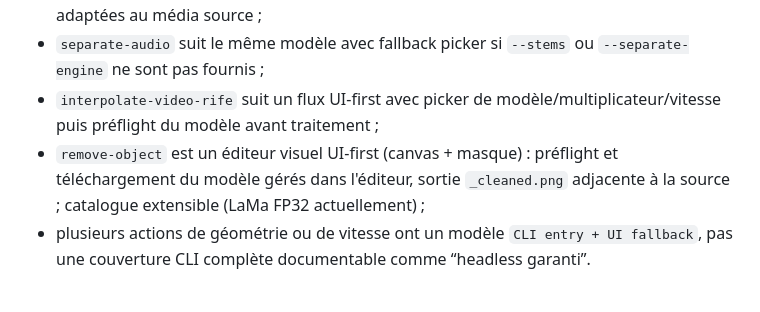
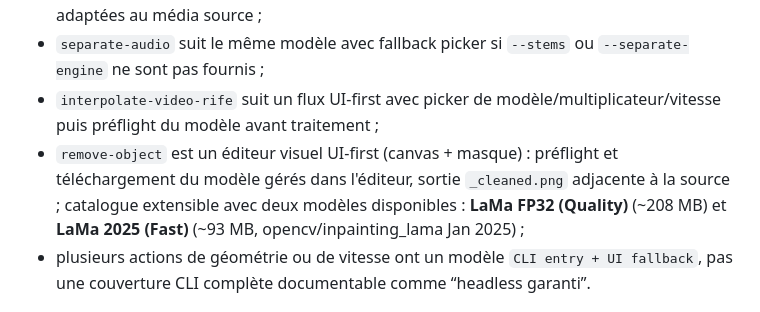
Before and after one commit to Gaurox/FrameShift, a Markdown page: docs/PRODUCT_GUIDE.md, the part around the change. GitHub-like rendering.

```diff
--- a/docs/PRODUCT_GUIDE.md
+++ b/docs/PRODUCT_GUIDE.md
@@ -131,7 +131,7 @@ En pratique :
 - `remove-noise` et `remove-noise-video` utilisent un picker de force et des options audio adaptées au média source ;
 - `separate-audio` suit le même modèle avec fallback picker si `--stems` ou `--separate-engine` ne sont pas fournis ;
 - `interpolate-video-rife` suit un flux UI-first avec picker de modèle/multiplicateur/vitesse puis préflight du modèle avant traitement ;
-- `remove-object` est un éditeur visuel UI-first (canvas + masque) : préflight et téléchargement du modèle gérés dans l'éditeur, sortie `_cleaned.png` adjacente à la source ; catalogue extensible (LaMa FP32 actuellement) ;
+- `remove-object` est un éditeur visuel UI-first (canvas + masque) : préflight et téléchargement du modèle gérés dans l'éditeur, sortie `_cleaned.png` adjacente à la source ; catalogue extensible avec deux modèles disponibles : **LaMa FP32 (Quality)** (~208 MB) et **LaMa 2025 (Fast)** (~93 MB, opencv/inpainting_lama Jan 2025) ;
 - plusieurs actions de géométrie ou de vitesse ont un modèle `CLI entry + UI fallback`, pas une couverture CLI complète documentable comme “headless garanti”.
 
 ## Règles produit qui restent vraies
```
Also changed, not shown: THIRD_PARTY_NOTICES.md (+12 -4 lines).
